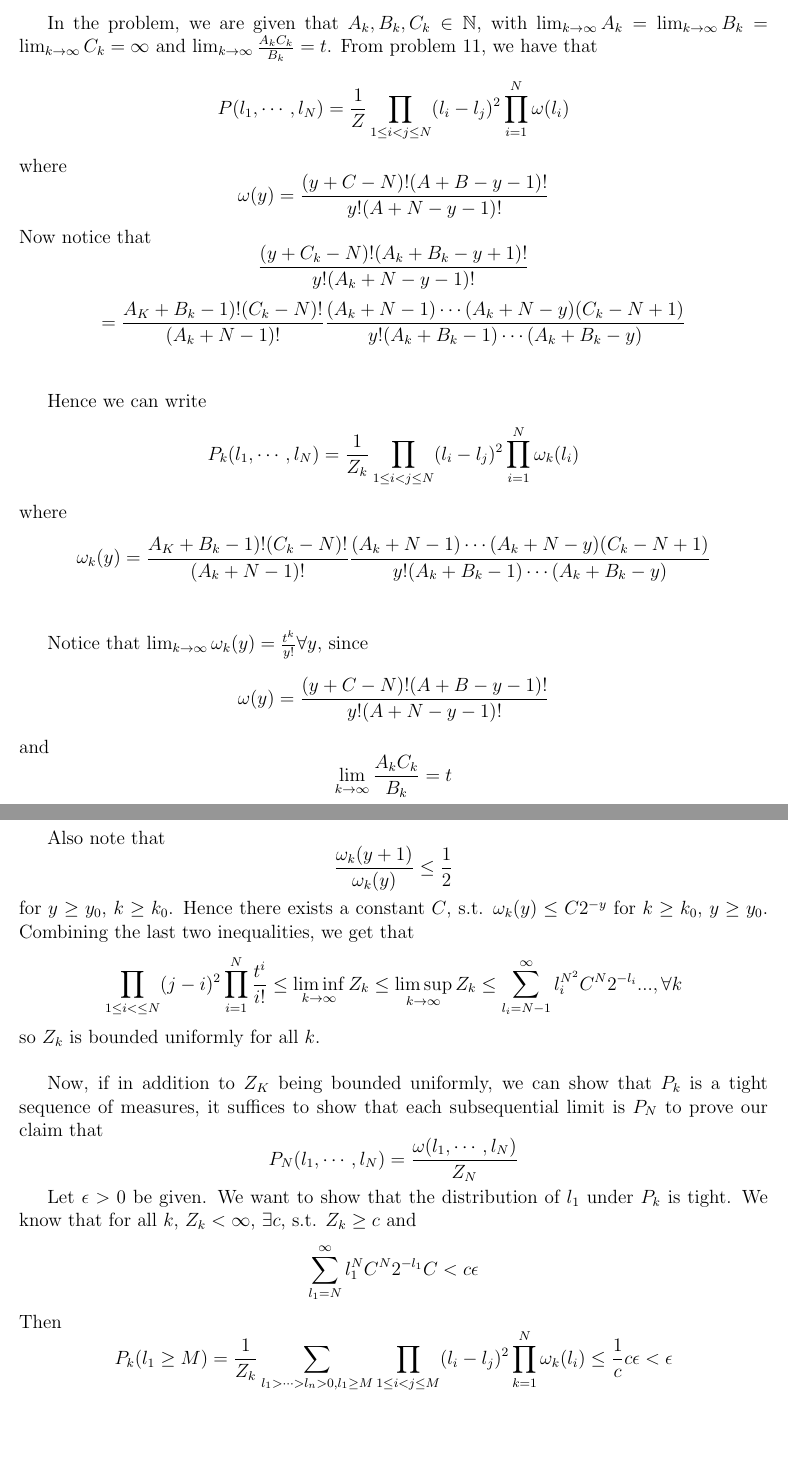
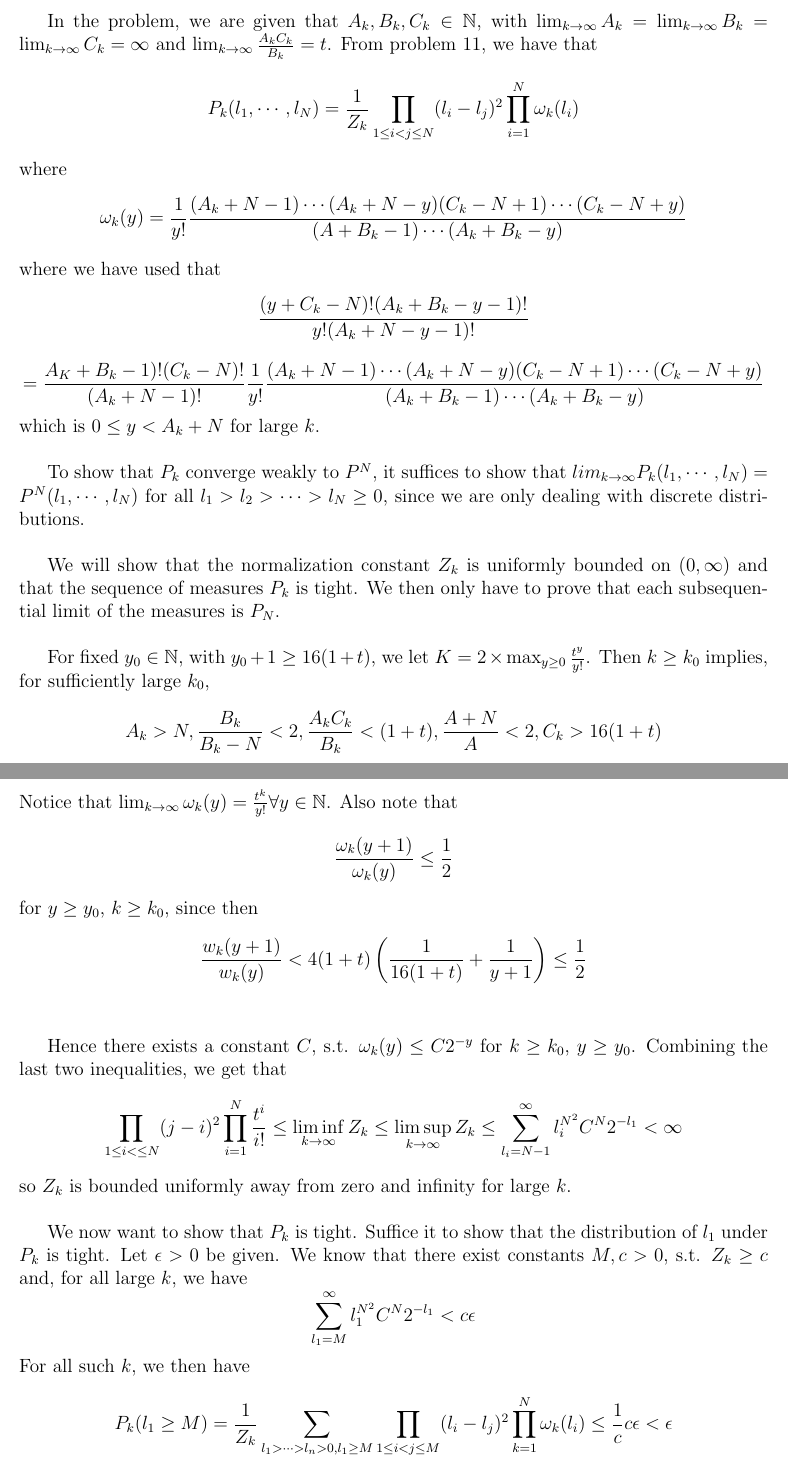
Before and after one commit to anyu0/REU2020, a LaTeX document (Practice problems/reu problems.tex): two parts of pages 29 and 30 of 73, joined at a grey line, cut so that both start at the same text, the shorter picture padded with empty space. Compiled offline with pdfLaTeX.

Commit message:
Edited Problem 13

```diff
--- a/Practice problems/reu problems.tex
+++ b/Practice problems/reu problems.tex
@@ -781,34 +782,32 @@ $$\sum_{l_1 > l_2 > \cdots > l_n \geq 0} \omega(l_1, \cdots, l_N) \leq \sum_{l_1
 
 In the problem, we are given that $A_k, B_k, C_k \in \mathbb{N}$, with $\lim_{k \rightarrow \infty} A_k = \lim_{k \rightarrow \infty} B_k = \lim_{k \rightarrow \infty} C_k = \infty$ and $\lim_{k \rightarrow \infty} \frac{A_k C_k}{B_k} = t$. From problem 11, we have that
-$$P(l_1, \cdots, l_N) = \frac{1}{Z} \prod_{1 \leq i < j \leq N} (l_i - l_j)^2 \prod_{i = 1}^N \omega(l_i)$$
+$$P_k(l_1, \cdots, l_N) = \frac{1}{Z_k} \prod_{1 \leq i < j \leq N} (l_i - l_j)^2 \prod_{i = 1}^N \omega_k(l_i)$$
 where
-$$\omega(y) = \frac{(y + C - N)!(A + B - y - 1)!}{y!(A + N - y - 1)!}$$
-Now notice that
-$$\frac{(y + C_k - N) ! (A_k + B_k - y + 1)!}{y! (A_k + N - y - 1)!}$$
-$$= \frac{A_K + B_k - 1)! (C_k - N)!}{(A_k + N - 1)!} \frac{(A_k + N - 1) \cdots (A_k + N - y) (C_k - N + 1)}{y! (A_k + B_k - 1) \cdots (A_k + B_k - y)}$$\\
-
-Hence we can write
-$$P_k(l_1, \cdots, l_N) = \frac{1}{Z_k} \prod_{1 \leq i < j \leq N}(l_i - l_j)^2 \prod_{i = 1}^N \omega_k (l_i)$$
-where
-$$\omega_k(y) = \frac{A_K + B_k - 1)! (C_k - N)!}{(A_k + N - 1)!} \frac{(A_k + N - 1) \cdots (A_k + N - y) (C_k - N + 1)}{y! (A_k + B_k - 1) \cdots (A_k + B_k - y)}$$\\
-
-Notice that $\lim_{k \rightarrow \infty} \omega_k(y) = \frac{t^k}{y!} \forall y$, since
-$$\omega(y) = \frac{(y + C - N)!(A + B - y - 1)!}{y!(A + N - y - 1)!}$$
-and
-$$\lim_{k \rightarrow \infty} \frac{A_k C_k}{B_k} = t$$\\
-
-Also note that
+$$\omega_k(y) = \frac{1}{y!}\frac{(A_k + N - 1) \cdots (A_k + N - y) (C_k - N + 1) \cdots (C_k - N + y)}{(A + B_k - 1) \cdots (A_k + B_k - y)}$$
+where we have used that
+$$\frac{(y + C_k - N) ! (A_k + B_k - y - 1)!}{y! (A_k + N - y - 1)!}$$
+$$= \frac{A_K + B_k - 1)! (C_k - N)!}{(A_k + N - 1)!} \frac{1}{y!} \frac{(A_k + N - 1) \cdots (A_k + N - y) (C_k - N + 1) \cdots (C_k - N + y)}{(A_k + B_k - 1) \cdots (A_k + B_k - y)}$$
+which is $0 \leq y < A_k + N$ for large $k$.\\
+
+To show that $P_k$ converge weakly to $P^N$, it suffices to show that $lim_{k \rightarrow \infty} P_k(l_1, \cdots, l_N) = P^N(l_1, \cdots, l_N)$ for all $l_1 > l_2 > \cdots > l_N \geq 0$, since we are only dealing with discrete distributions.\\
+
+We will show that the normalization constant $Z_k$ is uniformly bounded on $(0, \infty)$ and that the sequence of measures $P_k$ is tight. We then only have to prove that each subsequential limit of the measures is $P_N$. \\
+
+For fixed $y_0 \in \mathbb{N}$, with $y_0 + 1 \geq 16(1 + t)$, we let $K = 2\times \max_{y \geq 0} \frac{t^y}{y!}$. Then $k \geq k_0$ implies, for sufficiently large $k_0$,
+$$A_k > N, \frac{B_k}{B_k - N} < 2, \frac{A_k C_k}{B_k} < (1 + t), \frac{A+N}{A} < 2, C_k > 16(1 + t)$$
+Notice that $\lim_{k \rightarrow \infty} \omega_k(y) = \frac{t^k}{y!} \forall y \in \mathbb{N}$. Also note that
 $$\frac{\omega_k (y+1)}{\omega_k (y)} \leq \frac{1}{2}$$
-for $y \geq y_0$, $k\geq k_0$. Hence there exists a constant $C$, s.t. $\omega_k(y) \leq C 2^{-y}$ for $k \geq k_0$, $y \geq y_0$. Combining the last two inequalities, we get that
-$$\prod_{1 \leq i <  \leq N} (j - i)^2 \prod_{i = 1}^N \frac{t^i}{i !} \leq \liminf_{k \rightarrow \infty} Z_k \leq \limsup_{k \rightarrow \infty} Z_k \leq \sum_{l_i = N - 1}^\infty l_i^{N^2} C^N 2^{-l_i}..., \forall k$$
-so $Z_k$ is bounded uniformly for all $k$.\\
-
-Now, if in addition to $Z_K$ being bounded uniformly, we can show that $P_k$ is a tight sequence of measures, it suffices to show that each subsequential limit is $P_N$ to prove our claim that
-$$P_N(l_1, \cdots, l_N) = \frac{\omega(l_1, \cdots, l_N)}{Z_N}$$
-
-Let $\epsilon > 0$ be given. We want to show that the distribution of $l_1$ under $P_k$ is tight. We know that for all $k$, $Z_k < \infty$, $\exists c$, s.t. $Z_k \geq c$ and
-$$\sum_{l_1 = N}^\infty l_1^N C^N 2^{-l_1} C < c \epsilon$$
-Then
+for $y \geq y_0$, $k\geq k_0$, since then
+$$\frac{w_k(y + 1)}{w_k(y)} < 4(1 + t) \left(\frac{1}{16(1+t)} + \frac{1}{y + 1} \right) \leq \frac{1}{2}$$\\
+
+Hence there exists a constant $C$, s.t. $\omega_k(y) \leq C 2^{-y}$ for $k \geq k_0$, $y \geq y_0$. Combining the last two inequalities, we get that
+$$\prod_{1 \leq i <  \leq N} (j - i)^2 \prod_{i = 1}^N \frac{t^i}{i !} \leq \liminf_{k \rightarrow \infty} Z_k \leq \limsup_{k \rightarrow \infty} Z_k \leq \sum_{l_i = N - 1}^\infty l_i^{N^2} C^N 2^{-l_1} < \infty$$
+so $Z_k$ is bounded uniformly away from zero and infinity for large $k$.\\
+
+We now want to show that $P_k$ is tight. Suffice it to show that the distribution of $l_1$ under $P_k$ is tight. Let $\epsilon > 0$ be given. We know that there exist constants $M, c > 0$, s.t.
+$Z_k \geq c$ and, for all large $k$, we have
+$$\sum_{l_1 = M}^\infty l_1^{N^2}C^N 2^{-l_1} < c\epsilon$$
+For all such $k$, we then have
 $$P_k(l_1 \geq M) = \frac{1}{Z_k} \sum_{l_1 > \cdots > l_n > 0, l_1 \geq M} \prod_{1\leq i < j \leq M}(l_i - l_j)^2 \prod_{k = 1}^N \omega_k(l_i) \leq \frac{1}{c} c \epsilon < \epsilon$$
 which proves the tightness of $l_1$ under $P_k$.\\
 
```
Also changed, not shown: Practice problems/reu problems.pdf, Practice problems/reu problems.tex (10 more changed lines), 1 other file.
